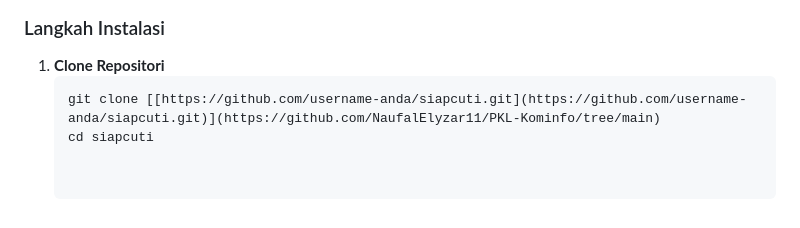
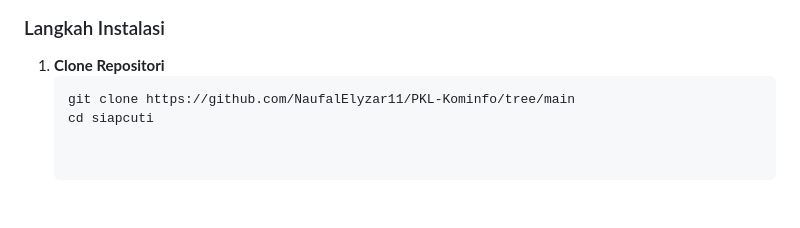
Before and after one commit to NaufalElyzar11/PKL-Kominfo, a Markdown page: README.md, the part around the change. GitHub-like rendering.

Commit message:
Fix clone repository URL in README

````diff
--- a/README.md
+++ b/README.md
@@ -59,5 +59,5 @@ Ikuti langkah-langkah di bawah ini untuk menjalankan proyek ini di *local enviro
 
 1. **Clone Repositori**
    ```bash
-   git clone [[https://github.com/username-anda/siapcuti.git](https://github.com/username-anda/siapcuti.git)](https://github.com/NaufalElyzar11/PKL-Kominfo/tree/main)
+   git clone https://github.com/NaufalElyzar11/PKL-Kominfo/tree/main
    cd siapcuti
````
